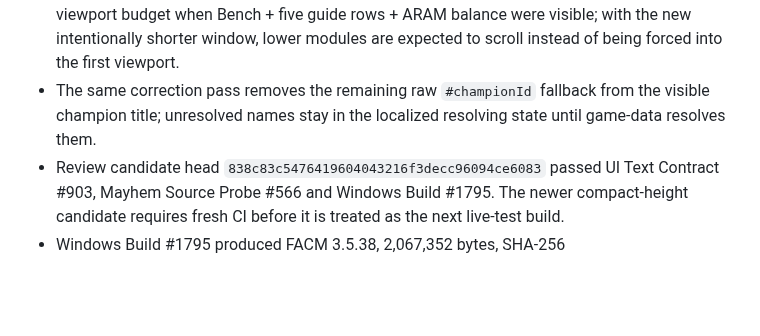
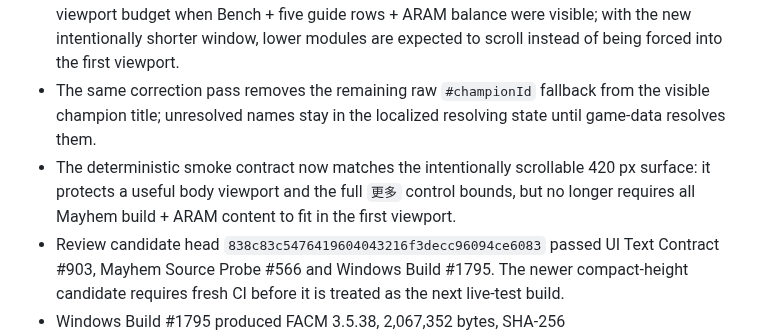
Before and after one commit to xianyumht-cmd/facm, a Markdown page: docs/RUNTIME-COMPANION-LIVE-ACCEPTANCE.md, the part around the change. GitHub-like rendering; blank space fills up the shorter version.

Commit message:
Record compact-height smoke alignment

```diff
--- a/docs/RUNTIME-COMPANION-LIVE-ACCEPTANCE.md
+++ b/docs/RUNTIME-COMPANION-LIVE-ACCEPTANCE.md
@@ -45,6 +45,7 @@ This checklist belongs to draft PR #283 and is intentionally pre-release. Passin
 - The Ranked/Summoner's Rift clipping was traced to a 12 px caption/content column overlap in the compact recommendation rows and is already corrected.
 - The Mayhem bottom clipping was traced to body vertical padding exceeding the exact first-viewport budget when Bench + five guide rows + ARAM balance were visible; with the new intentionally shorter window, lower modules are expected to scroll instead of being forced into the first viewport.
 - The same correction pass removes the remaining raw `#championId` fallback from the visible champion title; unresolved names stay in the localized resolving state until game-data resolves them.
+- The deterministic smoke contract now matches the intentionally scrollable 420 px surface: it protects a useful body viewport and the full `更多` control bounds, but no longer requires all Mayhem build + ARAM content to fit in the first viewport.
 - Review candidate head `838c83c5476419604043216f3decc96094ce6083` passed UI Text Contract #903, Mayhem Source Probe #566 and Windows Build #1795. The newer compact-height candidate requires fresh CI before it is treated as the next live-test build.
 - Windows Build #1795 produced FACM 3.5.38, 2,067,352 bytes, SHA-256 `E10FD41373ADB914CCBEC7F1F2C3E2147D6474B9E6AC3E6EF30D19DBA73FFA92`.
 
```
